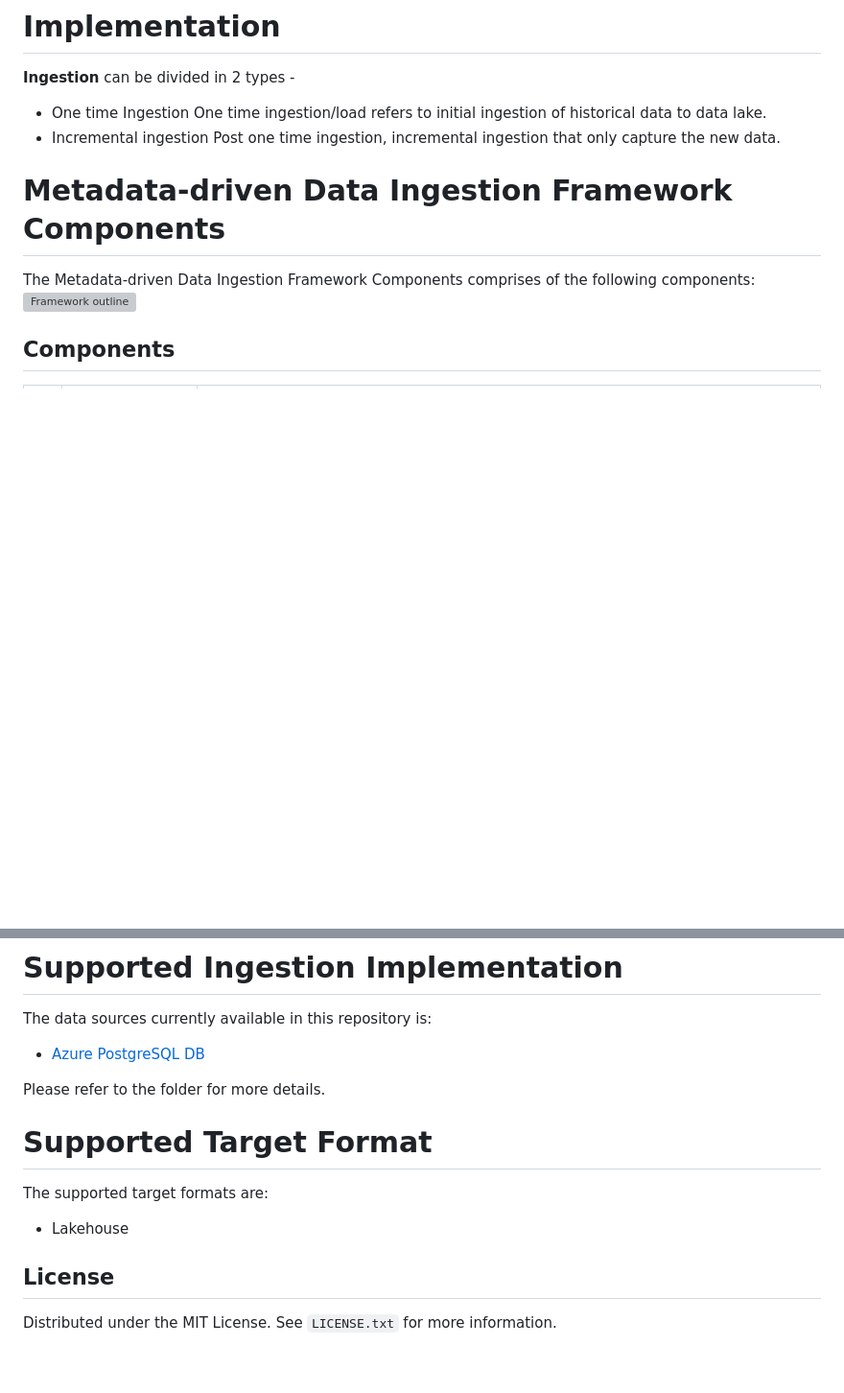
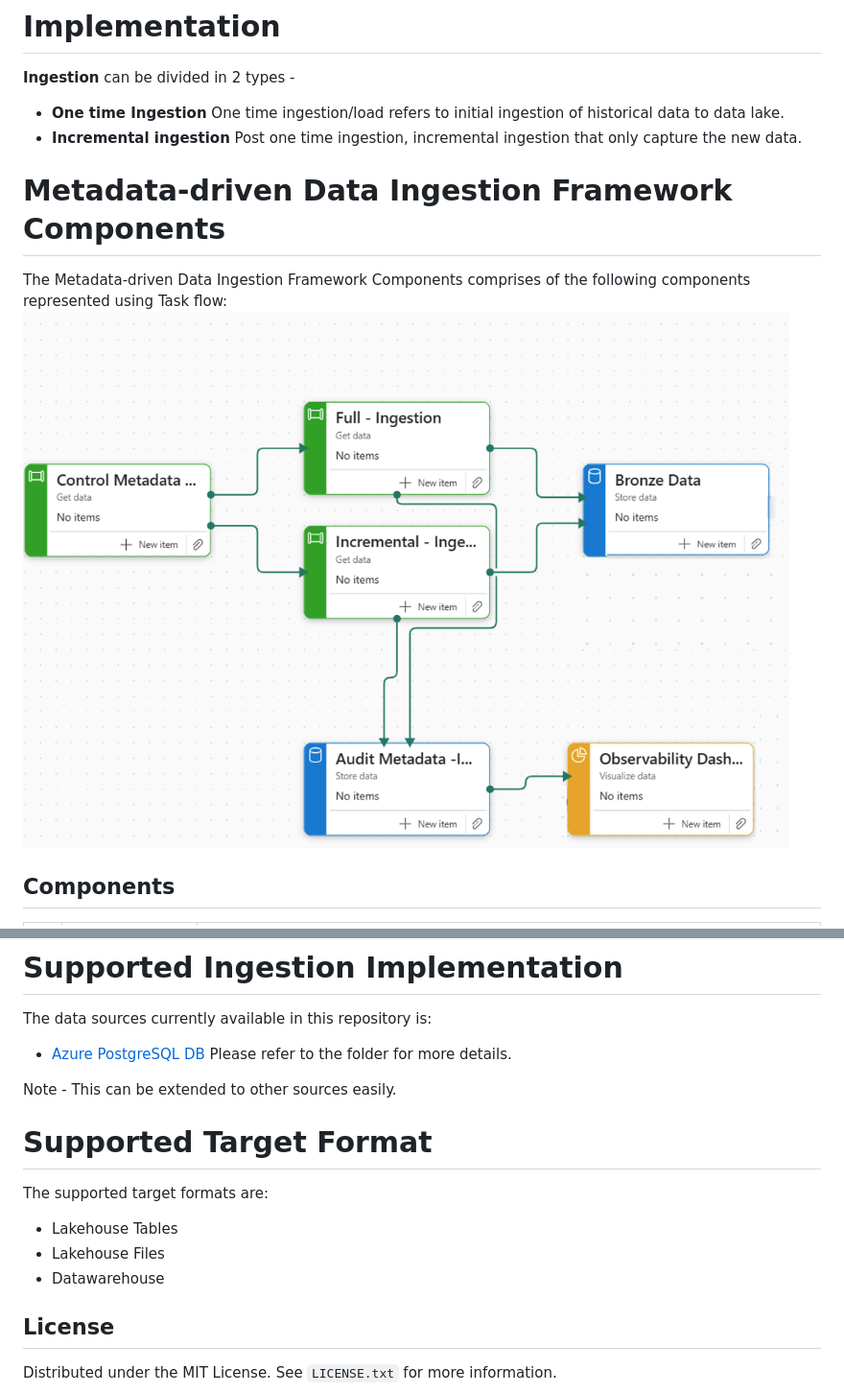
Before and after one commit to microsoft/fabric-samples, a Markdown page: Metadata-driven Ingestion Framework/README.md, 2 parts joined by grey strips. Shown at 96% size. GitHub-like rendering; pictures changed too: Metadata-driven Ingestion Framework/images/meta-datadriven-ingestion-taskflow.png (added); blank space fills up the shorter version; grey boxes are pictures that could not be loaded.

Commit message:
Updated the readme for metadata-driven Fabric Ingestion Framework

```diff
--- a/Metadata-driven Ingestion Framework/README.md
+++ b/Metadata-driven Ingestion Framework/README.md
@@ -19,14 +19,13 @@ Abhishek Narain - abnarain@microsoft.com
 # Implementation
 
 **Ingestion** can be divided in 2 types -
-- One time Ingestion
+- **One time Ingestion**
   One time ingestion/load refers to initial ingestion of historical data to data lake.
-- Incremental ingestion
+- **Incremental ingestion**
   Post one time ingestion, incremental ingestion that only capture the new data.
 
 # Metadata-driven Data Ingestion Framework Components
-The Metadata-driven Data Ingestion Framework Components comprises of the following components:
-![Framework outline](./PostgreSQL%20to%20Fabric%20Lakehouse/images/PGToFabric1.png)
+The Metadata-driven Data Ingestion Framework Components comprises of the following components represented using Task flow:![metdata-driven-ingestion-taskflow](./images/meta-datadriven-ingestion-taskflow.png)
 
 ## Components
 |**#**|**Component Name**  |**Purpose**  |
@@ -92,13 +91,15 @@ Auditing can be performed for all the files & data wherein copy is successful an
 The data sources currently available in this repository is:
 
 - [Azure PostgreSQL DB](./PostgreSQL%20to%20Fabric%20Lakehouse/)
-
 Please refer to the folder for more details.
 
+Note - This can be extended to other sources easily.
 
 # Supported Target Format
 The supported target formats are:
-- Lakehouse
+- Lakehouse Tables
+- Lakehouse Files
+- Datawarehouse
 
 <!-- LICENSE -->
 ## License
```
